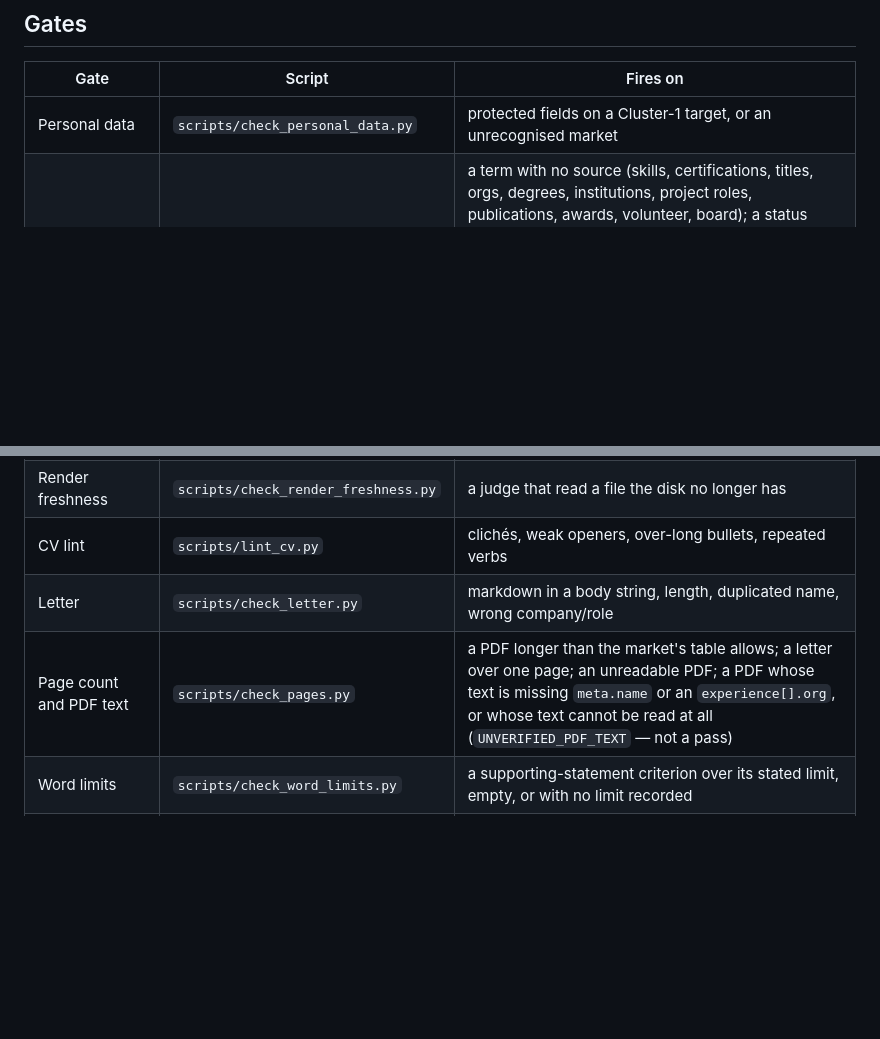
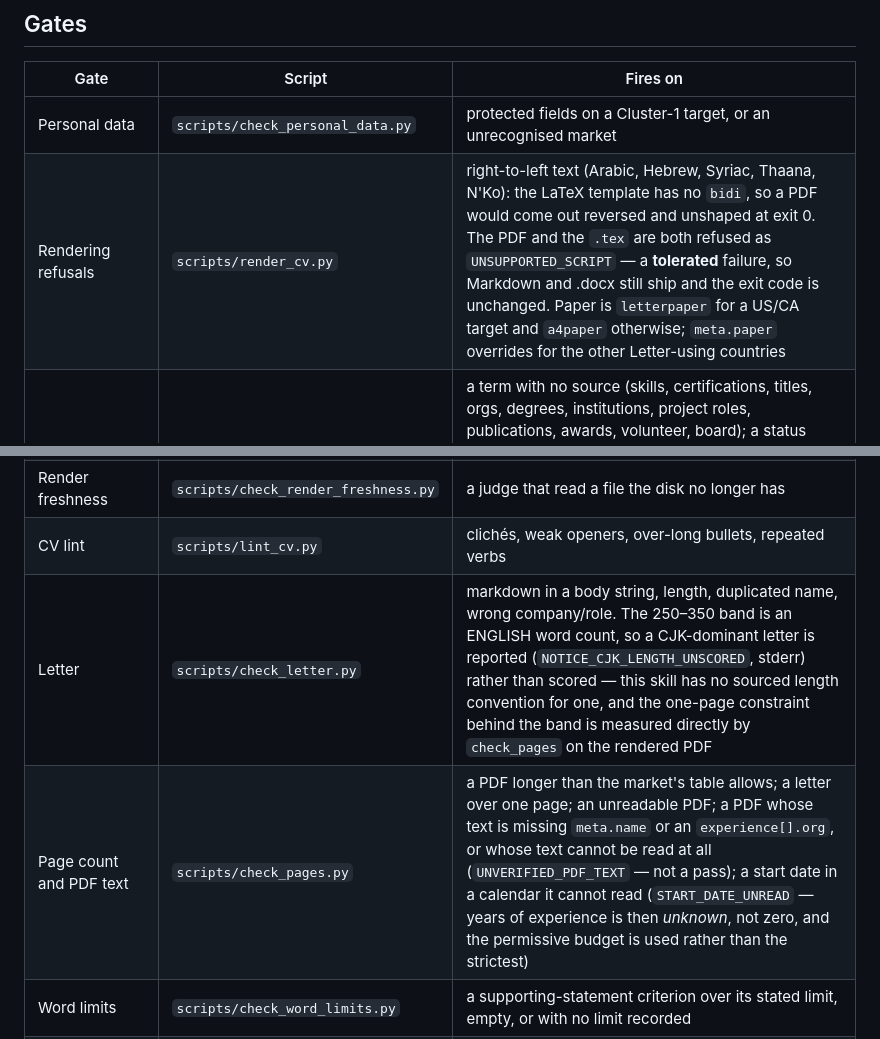
Before and after one commit to addsumtech/job-hunt, a Markdown page: SKILL.md, 2 parts joined by grey strips. GitHub-like rendering; blank space fills up the shorter version.

Commit message:
SKILL.md: register the CJK letter notice, the unread date, and the RTL refusal
Three behaviours a reader would otherwise discover by hitting them: a
CJK letter is reported rather than scored, an unreadable start date makes
years of experience unknown rather than zero, and right-to-left text
refuses the PDF (and the .tex) while Markdown and .docx still ship. The
paper-size rule is named in the same row, since it is the other thing
render_cv now decides from the market.

Claude-Session: https://claude.ai/code/session_017FpgnbP2pQetdnhN5P799J

```diff
--- a/SKILL.md
+++ b/SKILL.md
@@ -543,12 +543,13 @@ a fabrication the candidate then repeats back), and the shortlist's `why_matched
 | Gate | Script | Fires on |
 |---|---|---|
 | Personal data | `scripts/check_personal_data.py` | protected fields on a Cluster-1 target, or an unrecognised market |
+| Rendering refusals | `scripts/render_cv.py` | right-to-left text (Arabic, Hebrew, Syriac, Thaana, N'Ko): the LaTeX template has no `bidi`, so a PDF would come out reversed and unshaped at exit 0. The PDF and the `.tex` are both refused as `UNSUPPORTED_SCRIPT` — a **tolerated** failure, so Markdown and .docx still ship and the exit code is unchanged. Paper is `letterpaper` for a US/CA target and `a4paper` otherwise; `meta.paper` overrides for the other Letter-using countries |
 | Claim provenance | `scripts/check_claims.py` | a term with no source (skills, certifications, titles, orgs, degrees, institutions, project roles, publications, awards, volunteer, board); a status qualifier dropped off a real credential — in every language this skill writes CVs in, so `(in Bearbeitung)`, `(nog niet afgerond)`, `（修了見込み）`, `(재학중)` and `（在读）` count exactly as `(in progress)` and `B1` do; a mutated master profile |
 | Verdict parsing | `scripts/parse_verdicts.py` | anything that is not exactly PASS/REJECT; a non-unanimous round |
 | Render freshness | `scripts/check_render_freshness.py` | a judge that read a file the disk no longer has |
 | CV lint | `scripts/lint_cv.py` | clichés, weak openers, over-long bullets, repeated verbs |
-| Letter | `scripts/check_letter.py` | markdown in a body string, length, duplicated name, wrong company/role |
-| Page count and PDF text | `scripts/check_pages.py` | a PDF longer than the market's table allows; a letter over one page; an unreadable PDF; a PDF whose text is missing `meta.name` or an `experience[].org`, or whose text cannot be read at all (`UNVERIFIED_PDF_TEXT` — not a pass) |
+| Letter | `scripts/check_letter.py` | markdown in a body string, length, duplicated name, wrong company/role. The 250–350 band is an ENGLISH word count, so a CJK-dominant letter is reported (`NOTICE_CJK_LENGTH_UNSCORED`, stderr) rather than scored — this skill has no sourced length convention for one, and the one-page constraint behind the band is measured directly by `check_pages` on the rendered PDF |
+| Page count and PDF text | `scripts/check_pages.py` | a PDF longer than the market's table allows; a letter over one page; an unreadable PDF; a PDF whose text is missing `meta.name` or an `experience[].org`, or whose text cannot be read at all (`UNVERIFIED_PDF_TEXT` — not a pass); a start date in a calendar it cannot read (`START_DATE_UNREAD` — years of experience is then *unknown*, not zero, and the permissive budget is used rather than the strictest) |
 | Word limits | `scripts/check_word_limits.py` | a supporting-statement criterion over its stated limit, empty, or with no limit recorded |
 | Apply completion | `scripts/check_apply.py` | a missing receipt; a receipt that does not match its own `receipt_hash`, i.e. hand-written or edited rather than produced by a gate (`RECEIPT_UNVERIFIED`); a gate that only ran its `--record` setup (`NOT_VERIFIED`); ANY gate left failing, named or not; an unclassified stop; a missing brief. `RECEIPT_UNVERIFIED` and `MODE_FILE_MISSING` are checked by every composer — apply, assess, discover and interview — not just this one |
 | Mock interview | `scripts/check_mock.py` | an invented tag or band; a tag with no quote, or a quote that is not in the transcript; a pass emitting the other pass's tags; a scraped question with no id, no date, or the wrong country; an answer-bank entry with no source; a collapsed claim with no walk-back; an unsourced fact neither promoted nor walked back |
```
